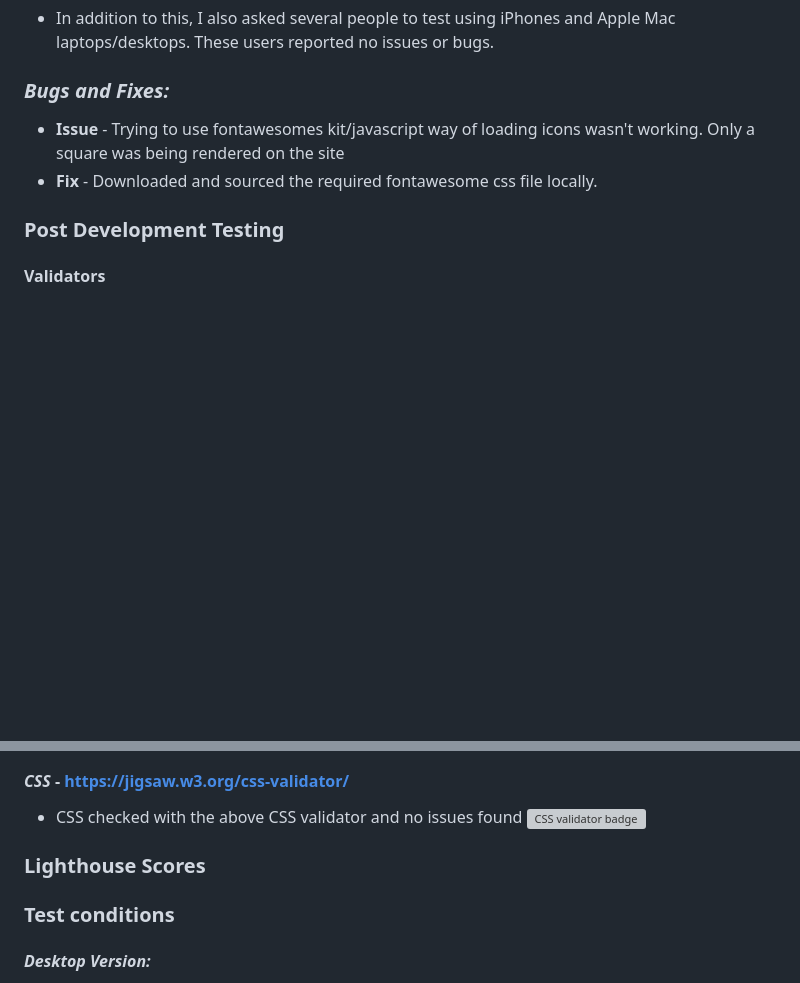
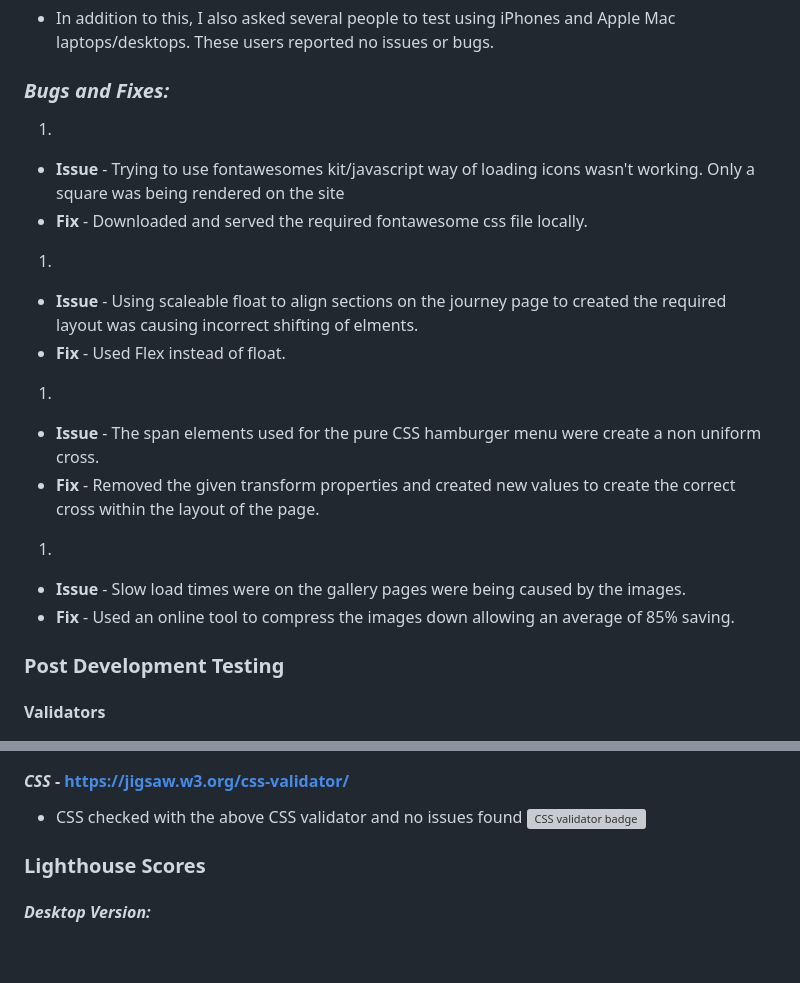
Before and after one commit to isdanryan/MilestoneProject1, a Markdown page: README.md, 2 parts joined by grey strips. GitHub-like rendering; blank space fills up the shorter version; grey boxes are pictures that could not be loaded.

Commit message:
Add additional to bugs and fixes section

```diff
--- a/README.md
+++ b/README.md
@@ -200,9 +200,18 @@ During the development process, I continually carried out manual testing in the
 
 ### ***Bugs and Fixes:***
 
-* **Issue** - Trying to use fontawesomes kit/javascript way of loading icons wasn't working. Only a square was being rendered on the site
-* **Fix** - Downloaded and sourced the required fontawesome css file locally.
-
+1.
+ * **Issue** - Trying to use fontawesomes kit/javascript way of loading icons wasn't working. Only a square was being rendered on the site
+ * **Fix** - Downloaded and served the required fontawesome css file locally.
+1.
+ * **Issue** - Using scaleable float to align sections on the journey page to created the required layout was causing incorrect shifting of elments.
+ * **Fix** - Used Flex instead of float.
+1.
+ * **Issue** - The span elements used for the pure CSS hamburger menu were create a non uniform cross.
+ * **Fix** - Removed the given transform properties and created new values to create the correct cross within the layout of the page.
+1.
+ * **Issue** - Slow load times were on the gallery pages were being caused by the images.
+ * **Fix** - Used an online tool to compress the images down allowing an average of 85% saving.
 
 ### **Post Development Testing**
 #### **Validators**
@@ -227,8 +236,6 @@ During the development process, I continually carried out manual testing in the
 ![CSS validator badge](assets/readme/screenshots/css-validator.png)
 
 ### **Lighthouse Scores**
-### **Test conditions**
-
 #### ***Desktop Version:***
 
 * Home Page
```
